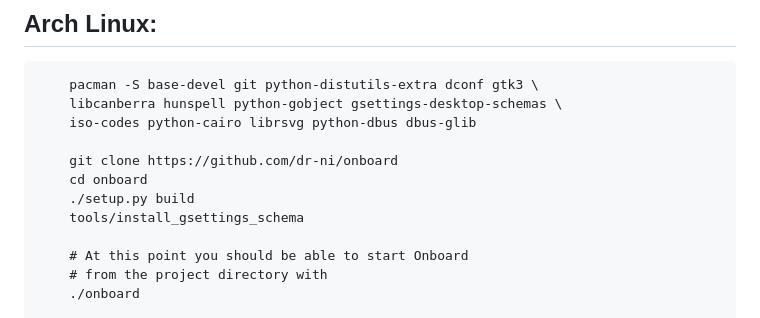
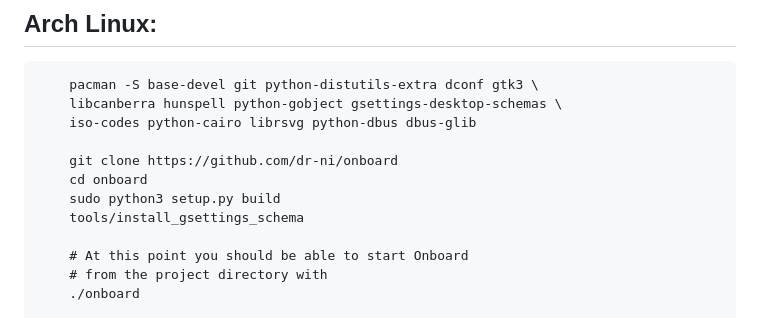
Before and after one commit to dr-ni/onboard, a Markdown page: README.md, the part around the change. GitHub-like rendering.

```diff
--- a/README.md
+++ b/README.md
@@ -153,7 +153,7 @@ https://gitlab.gnome.org/Archive/mousetweaks
 
         git clone https://github.com/dr-ni/onboard
         cd onboard
-        ./setup.py build
+        sudo python3 setup.py build
         tools/install_gsettings_schema
 
         # At this point you should be able to start Onboard
```
